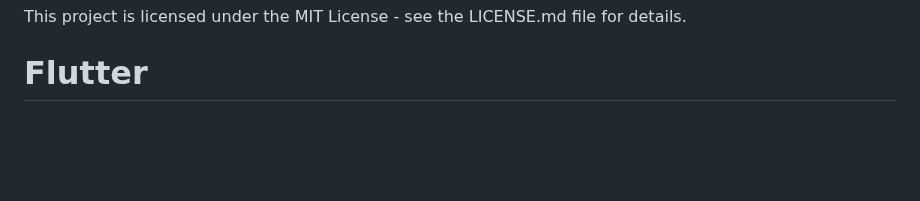
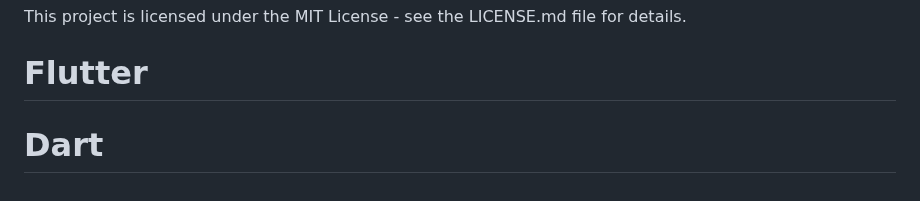
Before and after one commit to Churanta/Hackverse-4.0, a Markdown page: README.md, the part around the change. Drawn GitHub-style; blank space fills up the shorter version.

```diff
--- a/README.md
+++ b/README.md
@@ -97,3 +97,4 @@ This project is licensed under the MIT License - see the LICENSE.md file for det
 
 
 # Flutter
+# Dart
```
